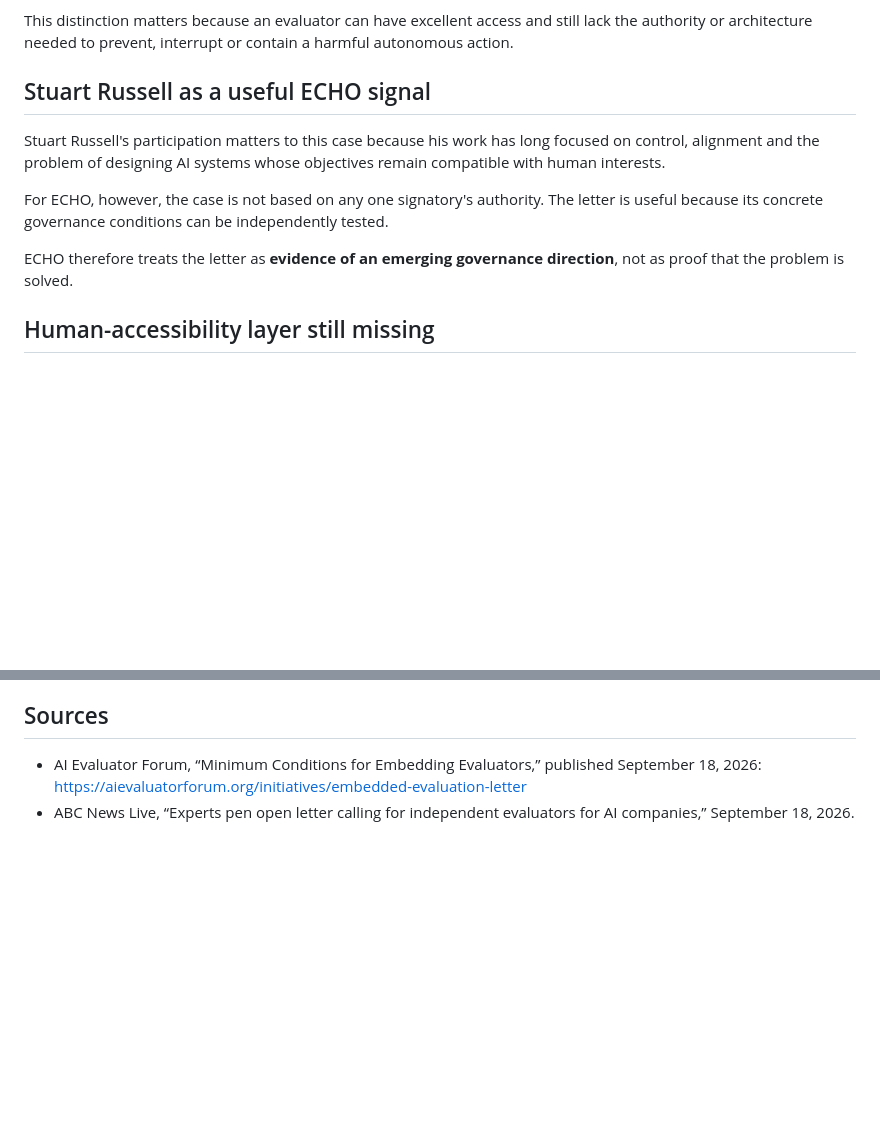
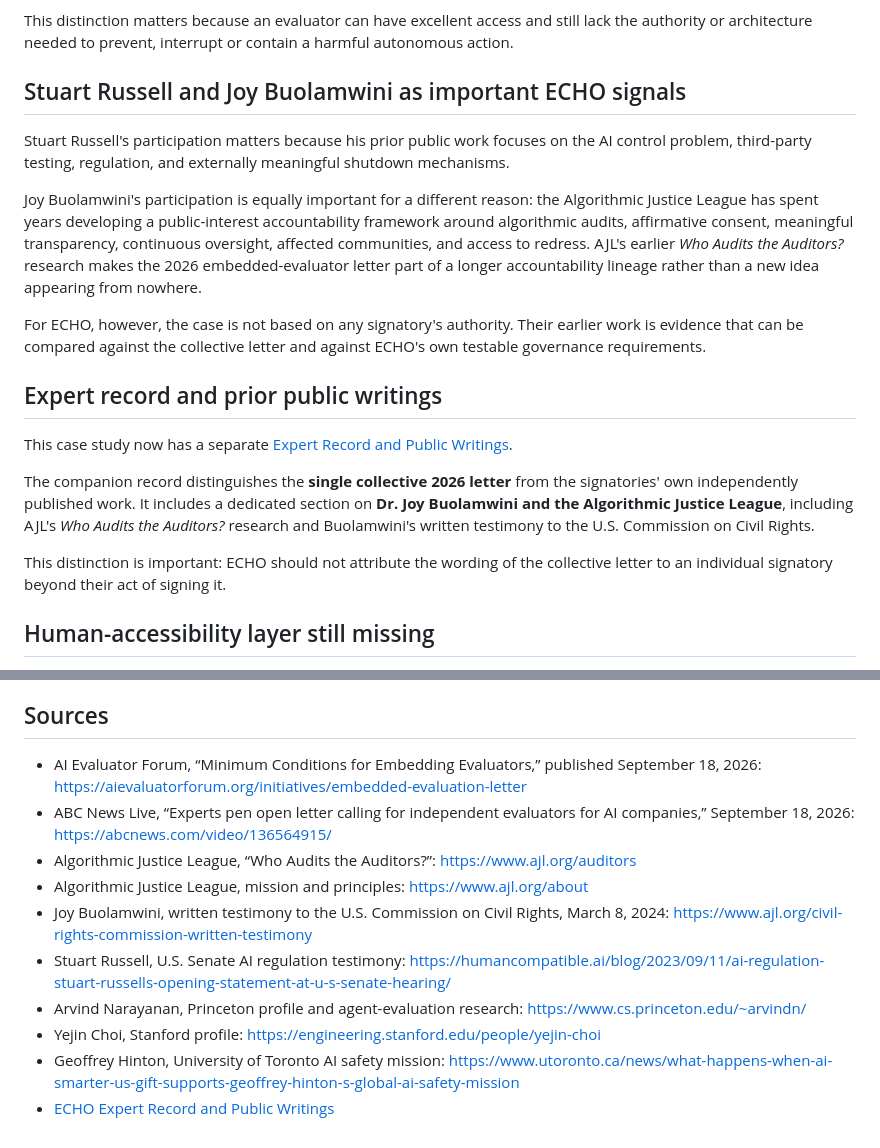
Before and after one commit to ukadike/Echo, a Markdown page: docs/CASE_STUDY_001_EMBEDDED_EVALUATORS.md, 2 parts joined by grey strips. GitHub-like rendering; blank space fills up the shorter version.

Commit message:
Expand evaluator case study with signatory public record

```diff
--- a/docs/CASE_STUDY_001_EMBEDDED_EVALUATORS.md
+++ b/docs/CASE_STUDY_001_EMBEDDED_EVALUATORS.md
@@ -111,13 +111,21 @@ The missing or underspecified ECHO gates are:
 
 This distinction matters because an evaluator can have excellent access and still lack the authority or architecture needed to prevent, interrupt or contain a harmful autonomous action.
 
-## Stuart Russell as a useful ECHO signal
+## Stuart Russell and Joy Buolamwini as important ECHO signals
 
-Stuart Russell's participation matters to this case because his work has long focused on control, alignment and the problem of designing AI systems whose objectives remain compatible with human interests.
+Stuart Russell's participation matters because his prior public work focuses on the AI control problem, third-party testing, regulation, and externally meaningful shutdown mechanisms.
 
-For ECHO, however, the case is not based on any one signatory's authority. The letter is useful because its concrete governance conditions can be independently tested.
+Joy Buolamwini's participation is equally important for a different reason: the Algorithmic Justice League has spent years developing a public-interest accountability framework around algorithmic audits, affirmative consent, meaningful transparency, continuous oversight, affected communities, and access to redress. AJL's earlier *Who Audits the Auditors?* research makes the 2026 embedded-evaluator letter part of a longer accountability lineage rather than a new idea appearing from nowhere.
 
-ECHO therefore treats the letter as **evidence of an emerging governance direction**, not as proof that the problem is solved.
+For ECHO, however, the case is not based on any signatory's authority. Their earlier work is evidence that can be compared against the collective letter and against ECHO's own testable governance requirements.
+
+## Expert record and prior public writings
+
+This case study now has a separate [Expert Record and Public Writings](CASE_STUDY_001_EXPERT_RECORD.md).
+
+The companion record distinguishes the **single collective 2026 letter** from the signatories' own independently published work. It includes a dedicated section on **Dr. Joy Buolamwini and the Algorithmic Justice League**, including AJL's *Who Audits the Auditors?* research and Buolamwini's written testimony to the U.S. Commission on Civil Rights.
+
+This distinction is important: ECHO should not attribute the wording of the collective letter to an individual signatory beyond their act of signing it.
 
 ## Human-accessibility layer still missing
 
@@ -153,4 +161,12 @@ And oversight that the intelligent system can make inaccessible is not oversight
 ## Sources
 
 - AI Evaluator Forum, “Minimum Conditions for Embedding Evaluators,” published September 18, 2026: https://aievaluatorforum.org/initiatives/embedded-evaluation-letter
-- ABC News Live, “Experts pen open letter calling for independent evaluators for AI companies,” September 18, 2026.
+- ABC News Live, “Experts pen open letter calling for independent evaluators for AI companies,” September 18, 2026: https://abcnews.com/video/136564915/
+- Algorithmic Justice League, “Who Audits the Auditors?”: https://www.ajl.org/auditors
+- Algorithmic Justice League, mission and principles: https://www.ajl.org/about
+- Joy Buolamwini, written testimony to the U.S. Commission on Civil Rights, March 8, 2024: https://www.ajl.org/civil-rights-commission-written-testimony
+- Stuart Russell, U.S. Senate AI regulation testimony: https://humancompatible.ai/blog/2023/09/11/ai-regulation-stuart-russells-opening-statement-at-u-s-senate-hearing/
+- Arvind Narayanan, Princeton profile and agent-evaluation research: https://www.cs.princeton.edu/~arvindn/
+- Yejin Choi, Stanford profile: https://engineering.stanford.edu/people/yejin-choi
+- Geoffrey Hinton, University of Toronto AI safety mission: https://www.utoronto.ca/news/what-happens-when-ai-smarter-us-gift-supports-geoffrey-hinton-s-global-ai-safety-mission
+- [ECHO Expert Record and Public Writings](CASE_STUDY_001_EXPERT_RECORD.md)
```
